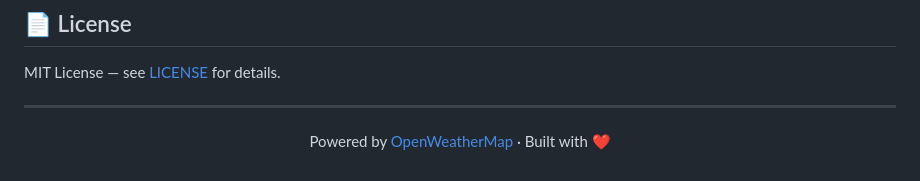
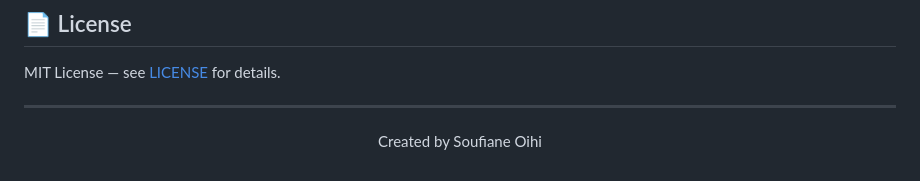
Before and after one commit to soufianeoi/weather-dashboard, a Markdown page: README.md, the part around the change. GitHub-like rendering.

Commit message:
docs: update README footer with author credit

```diff
--- a/README.md
+++ b/README.md
@@ -122,4 +122,4 @@ MIT License — see [LICENSE](LICENSE) for details.
 
 ---
 
-<p align="center">Powered by <a href="https://openweathermap.org">OpenWeatherMap</a> · Built with ❤️</p>
+<p align="center">Created by Soufiane Oihi</p>
```
